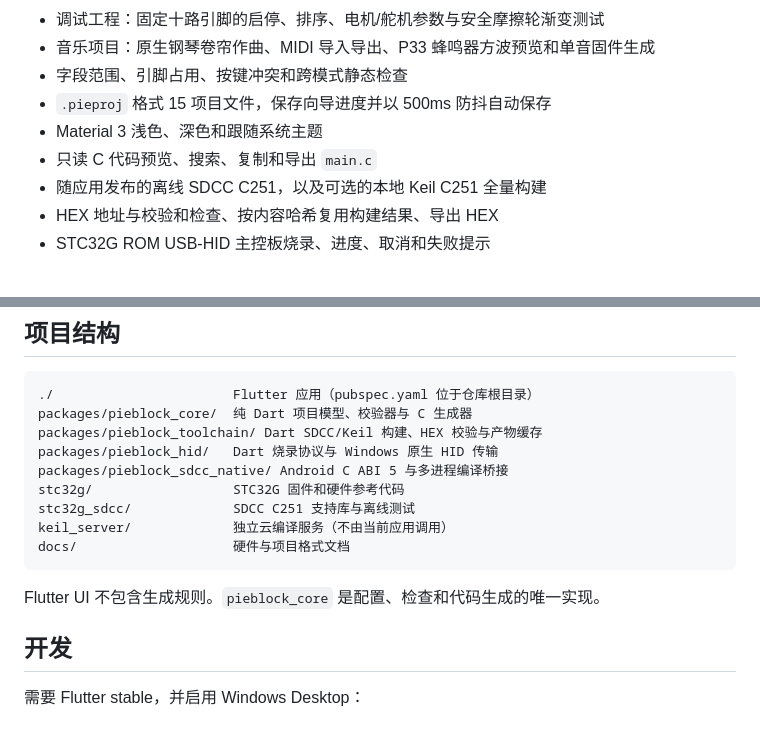
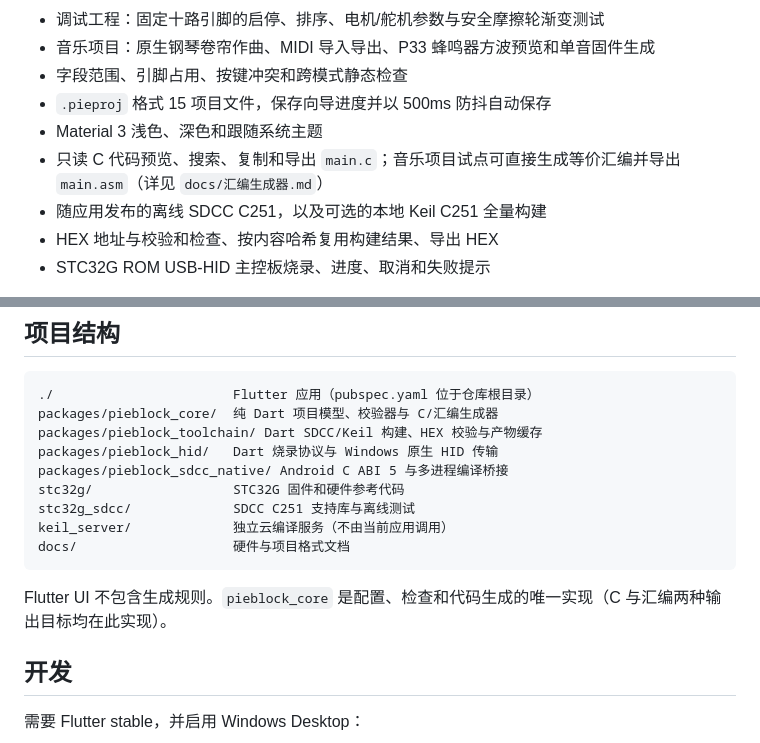
Before and after one commit to louqingjie/PIE-Block, a Markdown page: README.md, 2 parts joined by grey strips. Rendered like a GitHub page.

Commit message:
docs: 记录汇编生成器调用约定与验证方法，同步 README
- 新增 docs/汇编生成器.md：C251 调用约定实测结论、main 模块骨架要求、
  汇编器语法注意、与 C 版对应关系及后续计划
- README 更新功能清单与包描述

````diff
--- a/README.md
+++ b/README.md
@@ -13,7 +13,7 @@ PIE-Block 是面向 W.PIE RoboMaster 校内赛的 Windows 桌面集成开发环
 - 字段范围、引脚占用、按键冲突和跨模式静态检查
 - `.pieproj` 格式 15 项目文件，保存向导进度并以 500ms 防抖自动保存
 - Material 3 浅色、深色和跟随系统主题
-- 只读 C 代码预览、搜索、复制和导出 `main.c`
+- 只读 C 代码预览、搜索、复制和导出 `main.c`；音乐项目试点可直接生成等价汇编并导出 `main.asm`（详见 `docs/汇编生成器.md`）
 - 随应用发布的离线 SDCC C251，以及可选的本地 Keil C251 全量构建
 - HEX 地址与校验和检查、按内容哈希复用构建结果、导出 HEX
 - STC32G ROM USB-HID 主控板烧录、进度、取消和失败提示
@@ -24,7 +24,7 @@ PIE-Block 是面向 W.PIE RoboMaster 校内赛的 Windows 桌面集成开发环
 
 ```text
 ./                       Flutter 应用（pubspec.yaml 位于仓库根目录）
-packages/pieblock_core/  纯 Dart 项目模型、校验器与 C 生成器
+packages/pieblock_core/  纯 Dart 项目模型、校验器与 C/汇编生成器
 packages/pieblock_toolchain/ Dart SDCC/Keil 构建、HEX 校验与产物缓存
 packages/pieblock_hid/   Dart 烧录协议与 Windows 原生 HID 传输
 packages/pieblock_sdcc_native/ Android C ABI 5 与多进程编译桥接
@@ -34,7 +34,7 @@ keil_server/             独立云编译服务（不由当前应用调用）
 docs/                    硬件与项目格式文档
 ```
 
-Flutter UI 不包含生成规则。`pieblock_core` 是配置、检查和代码生成的唯一实现。
+Flutter UI 不包含生成规则。`pieblock_core` 是配置、检查和代码生成的唯一实现（C 与汇编两种输出目标均在此实现）。
 
 ## 开发
 
````
Also changed, not shown: docs/汇编生成器.md (added, +105 -0 lines).
